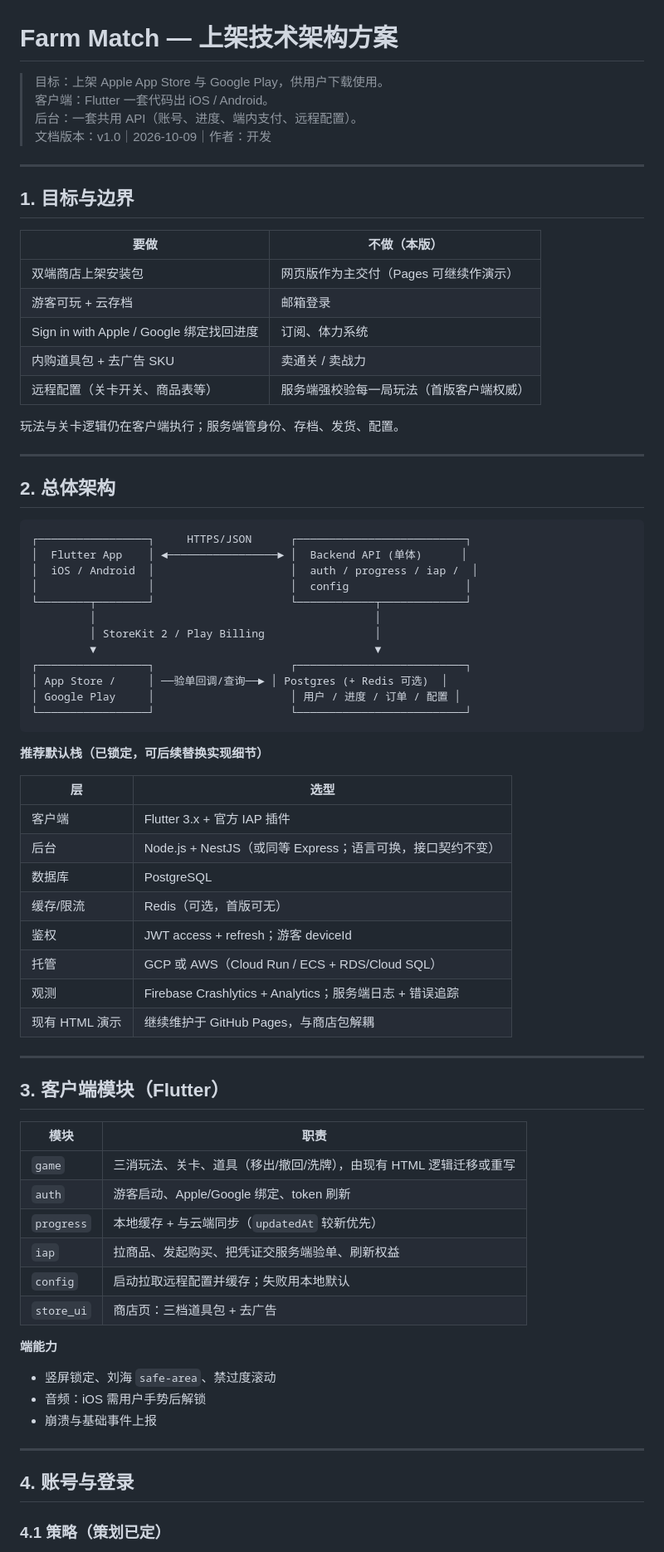
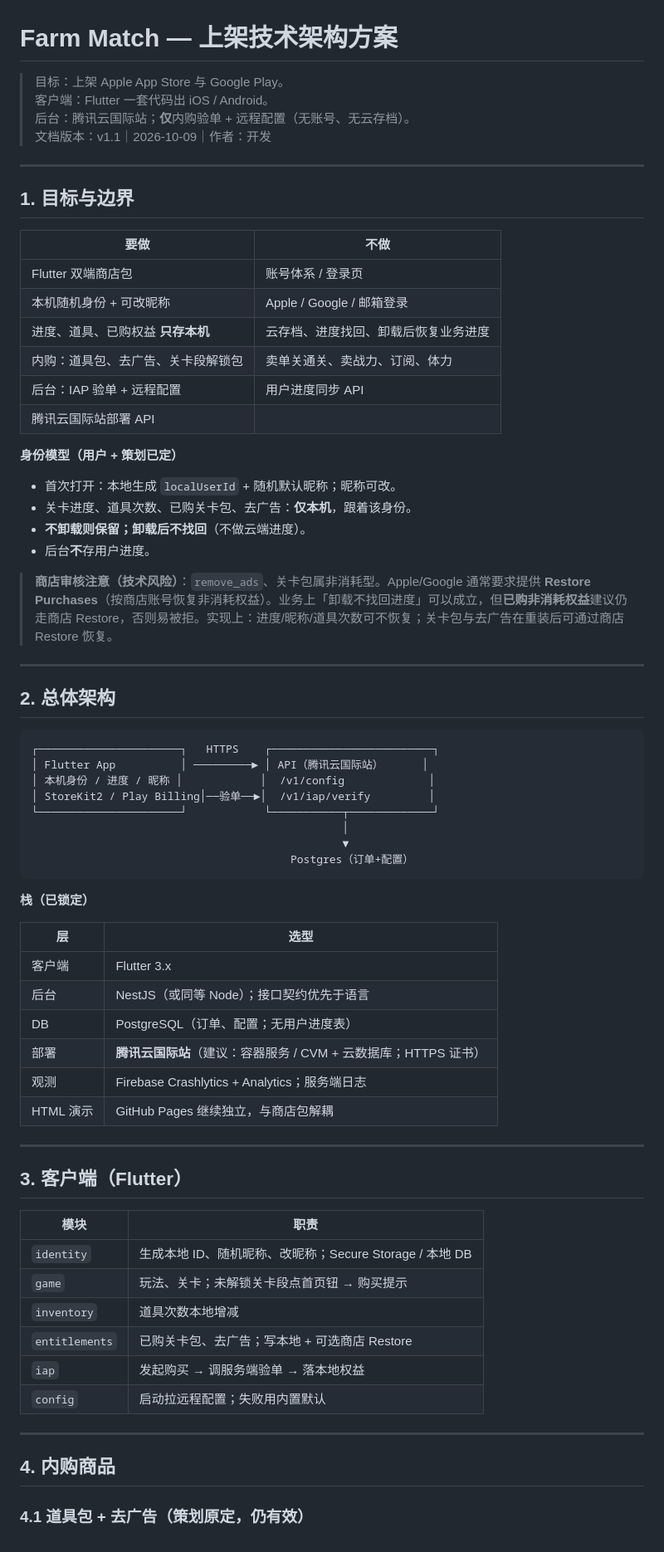
Before and after one commit to janetsun1229-cell/farmMatch, a Markdown page: docs/TECH_ARCHITECTURE.md, the part around one of its changes. Shown at 83% size. GitHub-like rendering.

Commit message:
Update technical architecture doc to v1.1.
Co-authored-by: janetsun1229-cell <janetsun1229-cell@users.noreply.github.com>

````diff
--- a/docs/TECH_ARCHITECTURE.md
+++ b/docs/TECH_ARCHITECTURE.md
@@ -1,78 +1,74 @@
 # Farm Match — 上架技术架构方案
 
-> 目标：上架 Apple App Store 与 Google Play，供用户下载使用。
+> 目标：上架 Apple App Store 与 Google Play。
 > 客户端：Flutter 一套代码出 iOS / Android。
-> 后台：一套共用 API（账号、进度、端内支付、远程配置）。
-> 文档版本：v1.0｜2026-10-09｜作者：开发
+> 后台：腾讯云国际站；**仅**内购验单 + 远程配置（无账号、无云存档）。
+> 文档版本：v1.1｜2026-10-09｜作者：开发
 
 ---
 
 ## 1. 目标与边界
 
-| 要做 | 不做（本版） |
-|------|----------------|
-| 双端商店上架安装包 | 网页版作为主交付（Pages 可继续作演示） |
-| 游客可玩 + 云存档 | 邮箱登录 |
-| Sign in with Apple / Google 绑定找回进度 | 订阅、体力系统 |
-| 内购道具包 + 去广告 SKU | 卖通关 / 卖战力 |
-| 远程配置（关卡开关、商品表等） | 服务端强校验每一局玩法（首版客户端权威） |
+| 要做 | 不做 |
+|------|------|
+| Flutter 双端商店包 | 账号体系 / 登录页 |
+| 本机随机身份 + 可改昵称 | Apple / Google / 邮箱登录 |
+| 进度、道具、已购权益 **只存本机** | 云存档、进度找回、卸载后恢复业务进度 |
+| 内购：道具包、去广告、关卡段解锁包 | 卖单关通关、卖战力、订阅、体力 |
+| 后台：IAP 验单 + 远程配置 | 用户进度同步 API |
+| 腾讯云国际站部署 API | |
 
-玩法与关卡逻辑仍在客户端执行；服务端管身份、存档、发货、配置。
+**身份模型（用户 + 策划已定）**
+
+- 首次打开：本地生成 `localUserId` + 随机默认昵称；昵称可改。
+- 关卡进度、道具次数、已购关卡包、去广告：**仅本机**，跟着该身份。
+- **不卸载则保留；卸载后不找回**（不做云端进度）。
+- 后台**不**存用户进度。
+
+> **商店审核注意（技术风险）**：`remove_ads`、关卡包属非消耗型。Apple/Google 通常要求提供 **Restore Purchases**（按商店账号恢复非消耗权益）。业务上「卸载不找回进度」可以成立，但**已购非消耗权益**建议仍走商店 Restore，否则易被拒。实现上：进度/昵称/道具次数可不恢复；关卡包与去广告在重装后可通过商店 Restore 恢复。
 
 ---
 
 ## 2. 总体架构
 
 ```
-┌─────────────────┐     HTTPS/JSON      ┌──────────────────────────┐
-│  Flutter App    │ ◄─────────────────► │  Backend API (单体)      │
-│  iOS / Android  │                     │  auth / progress / iap /  │
-│                 │                     │  config                  │
-└────────┬────────┘                     └────────────┬─────────────┘
-         │                                           │
-         │ StoreKit 2 / Play Billing                 │
-         ▼                                           ▼
-┌─────────────────┐                     ┌──────────────────────────┐
-│ App Store /     │ ──验单回调/查询──► │ Postgres (+ Redis 可选)  │
-│ Google Play     │                     │ 用户 / 进度 / 订单 / 配置 │
-└─────────────────┘                     └──────────────────────────┘
+┌──────────────────────┐   HTTPS    ┌─────────────────────────┐
+│ Flutter App          │ ─────────► │ API（腾讯云国际站）      │
+│ 本机身份 / 进度 / 昵称 │            │  /v1/config             │
+│ StoreKit2 / Play Billing│──验单──►│  /v1/iap/verify         │
+└──────────────────────┘            └───────────┬─────────────┘
+                                                │
+                                                ▼
+                                        Postgres（订单+配置）
 ```
 
-**推荐默认栈（已锁定，可后续替换实现细节）**
+**栈（已锁定）**
 
 | 层 | 选型 |
 |----|------|
-| 客户端 | Flutter 3.x + 官方 IAP 插件 |
-| 后台 | Node.js + NestJS（或同等 Express；语言可换，接口契约不变） |
-| 数据库 | PostgreSQL |
-| 缓存/限流 | Redis（可选，首版可无） |
-| 鉴权 | JWT access + refresh；游客 deviceId |
-| 托管 | GCP 或 AWS（Cloud Run / ECS + RDS/Cloud SQL） |
-| 观测 | Firebase Crashlytics + Analytics；服务端日志 + 错误追踪 |
-| 现有 HTML 演示 | 继续维护于 GitHub Pages，与商店包解耦 |
+| 客户端 | Flutter 3.x |
+| 后台 | NestJS（或同等 Node）；接口契约优先于语言 |
+| DB | PostgreSQL（订单、配置；无用户进度表） |
+| 部署 | **腾讯云国际站**（建议：容器服务 / CVM + 云数据库；HTTPS 证书） |
+| 观测 | Firebase Crashlytics + Analytics；服务端日志 |
+| HTML 演示 | GitHub Pages 继续独立，与商店包解耦 |
 
 ---
 
-## 3. 客户端模块（Flutter）
+## 3. 客户端（Flutter）
 
 | 模块 | 职责 |
 |------|------|
-| `game` | 三消玩法、关卡、道具（移出/撤回/洗牌），由现有 HTML 逻辑迁移或重写 |
-| `auth` | 游客启动、Apple/Google 绑定、token 刷新 |
-| `progress` | 本地缓存 + 与云端同步（`updatedAt` 较新优先） |
-| `iap` | 拉商品、发起购买、把凭证交服务端验单、刷新权益 |
-| `config` | 启动拉取远程配置并缓存；失败用本地默认 |
-| `store_ui` | 商店页：三档道具包 + 去广告 |
-
-**端能力**
-
-- 竖屏锁定、刘海 `safe-area`、禁过度滚动
-- 音频：iOS 需用户手势后解锁
-- 崩溃与基础事件上报
+| `identity` | 生成本地 ID、随机昵称、改昵称；Secure Storage / 本地 DB |
+| `game` | 玩法、关卡；未解锁关卡段点首页钮 → 购买提示 |
+| `inventory` | 道具次数本地增减 |
+| `entitlements` | 已购关卡包、去广告；写本地 + 可选商店 Restore |
+| `iap` | 发起购买 → 调服务端验单 → 落本地权益 |
+| `config` | 启动拉远程配置；失败用内置默认 |
 
 ---
 
-## 4. 账号与登录
+## 4. 内购商品
 
-### 4.1 策略（策划已定）
+### 4.1 道具包 + 去广告（策划原定，仍有效）
 
````
Also changed, not shown: other parts of docs/TECH_ARCHITECTURE.md (+62 -174 lines).
